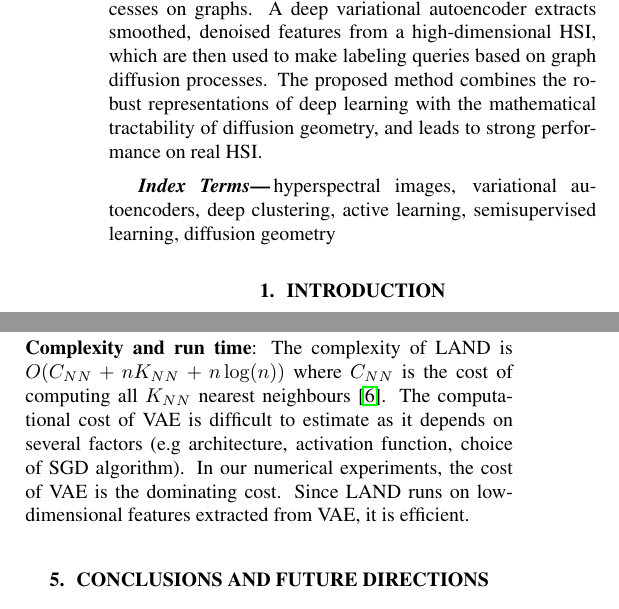
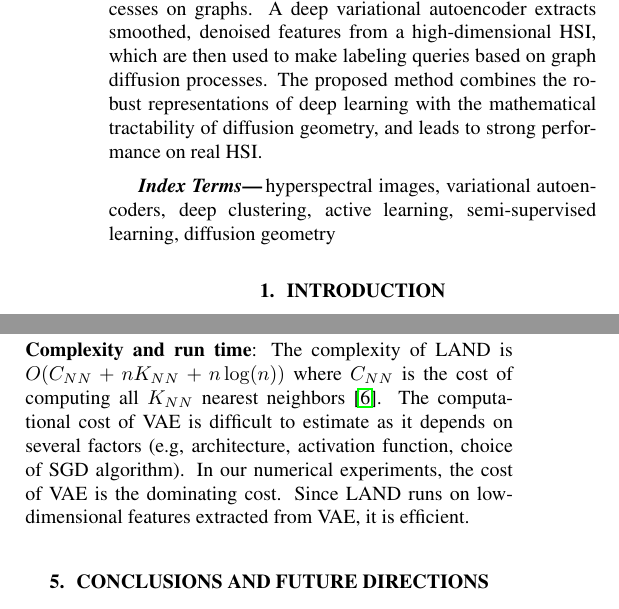
Before and after one commit to abiy-tasissa/VAE-LAND, a LaTeX paper (IGARSS/IGARSS2021.tex): two parts of the columns of pages 1 and 3 of 4, joined at a grey line, cut so that both start at the same text. Compiled offline with pdfLaTeX.

Commit message:
minor changes for final submission to conference

```diff
--- a/IGARSS/IGARSS2021.tex
+++ b/IGARSS/IGARSS2021.tex
@@ -55,7 +55,7 @@ $^{2}$Department of Mathematics, University of Maryland, College Park, USA
 
 \end{abstract}
 
-\begin{keywords}hyperspectral images, variational autoencoders, deep clustering, active learning, semisupervised learning, diffusion geometry\end{keywords}
+\begin{keywords}hyperspectral images, variational autoencoders, deep clustering, active learning, semi-supervised learning, diffusion geometry\end{keywords}
 
 \section{Introduction}
 \label{sec:Introduction}
@@ -166,8 +166,8 @@ output vector in $\R^{224}$.  Unlike the standard autoencoder, the extraction of
 \end{figure}
 The Salinas A HSI dataset of size $83 \times 86\times 224$ is represented as a point cloud of size $7138\times 224$. We use the unlabeled data to learn a latent space representation of Salinas A in $\R^{40}$ dimensions. A schematic of the VAE architecture is shown in Figure \ref{fig:vae_schematics}. We optimize the VAE loss function using the Adam algorithm with learning rate set to $10^{-4}$. After training the VAE, we input the optimal latent space representation of the Salinas A dataset to the LAND algorithm for the task of inferring the ground truth labels of the HSI data. We compare our result to the standard LAND algorithm that labels the Salinas A dataset in its original representation. Since LAND is an active learning framework, we consider varying number of labeled data points ranging from $10$ to $2000$. In addition, we compare the active learning methods to query the samples with randomly selected training data. Figure \ref{fig:SalinasA} compares the performance of LAND and performance of VAE-LAND. First, for both VAE-LAND and standard LAND, LAND queries lead to significantly better accuracy than random queries. The proposed algorithm, VAE-LAND, attains an accuracy of 96.97\% with just 10 labeled points. This is a $12.5\%$ improvement to the accuracy of the standard LAND algorithm for the same number of labeled points. The standard LAND algorithm requires $400$ labeled points to reach accuracy of $90\%$ while for the same number of labeled points, VAE-LAND has an accuracy of $98.35\%$.
 
-\noindent \textbf{Complexity and run time}: The complexity of LAND is $O(C_{NN}+nK_{NN}+n\log(n))$ where $C_{NN}$ is the cost of computing all $K_{NN}$ nearest neighbours \cite{Maggioni2019_LAND}.
-The computational cost of VAE is difficult to estimate as it depends on several factors (e.g architecture, activation function, choice of SGD algorithm). In our numerical experiments, the cost of VAE is the dominating cost. Since LAND runs on low-dimensional features extracted from VAE, it is efficient.
+\noindent \textbf{Complexity and run time}: The complexity of LAND is $O(C_{NN}+nK_{NN}+n\log(n))$ where $C_{NN}$ is the cost of computing all $K_{NN}$ nearest neighbors \cite{Maggioni2019_LAND}.
+The computational cost of VAE is difficult to estimate as it depends on several factors (e.g, architecture, activation function, choice of SGD algorithm). In our numerical experiments, the cost of VAE is the dominating cost. Since LAND runs on low-dimensional features extracted from VAE, it is efficient.
 
 \begin{figure}
    % \centering
```
Also changed, not shown: IGARSS/IGARSS2021.pdf, IGARSS/IGARSS2021.tex (2 more changed lines).
